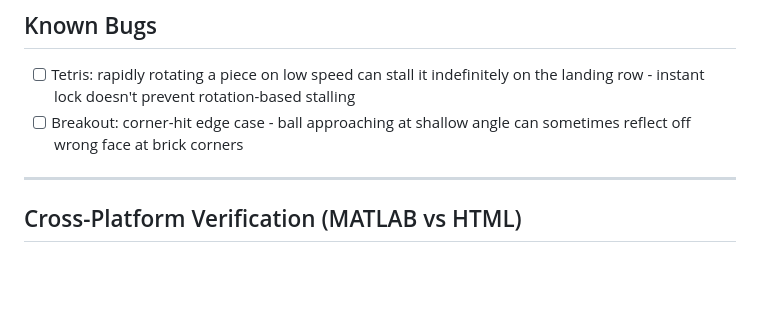
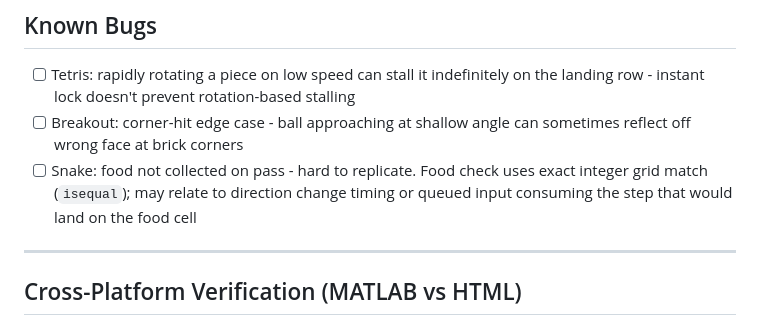
Before and after one commit to Vasileios-Bellos/Arcade, a Markdown page: docs/TODO.md, the part around the change. Drawn GitHub-style; blank space fills up the shorter version.

Commit message:
TODO: add Snake food collection bug (hard to replicate)

```diff
--- a/docs/TODO.md
+++ b/docs/TODO.md
@@ -16,6 +16,7 @@ Roadmap and issue tracker. See [DEVELOPER.md](DEVELOPER.md) for architecture det
 
 - [ ] Tetris: rapidly rotating a piece on low speed can stall it indefinitely on the landing row - instant lock doesn't prevent rotation-based stalling
 - [ ] Breakout: corner-hit edge case - ball approaching at shallow angle can sometimes reflect off wrong face at brick corners
+- [ ] Snake: food not collected on pass - hard to replicate. Food check uses exact integer grid match (`isequal`); may relate to direction change timing or queued input consuming the step that would land on the food cell
 
 ---
 
```
